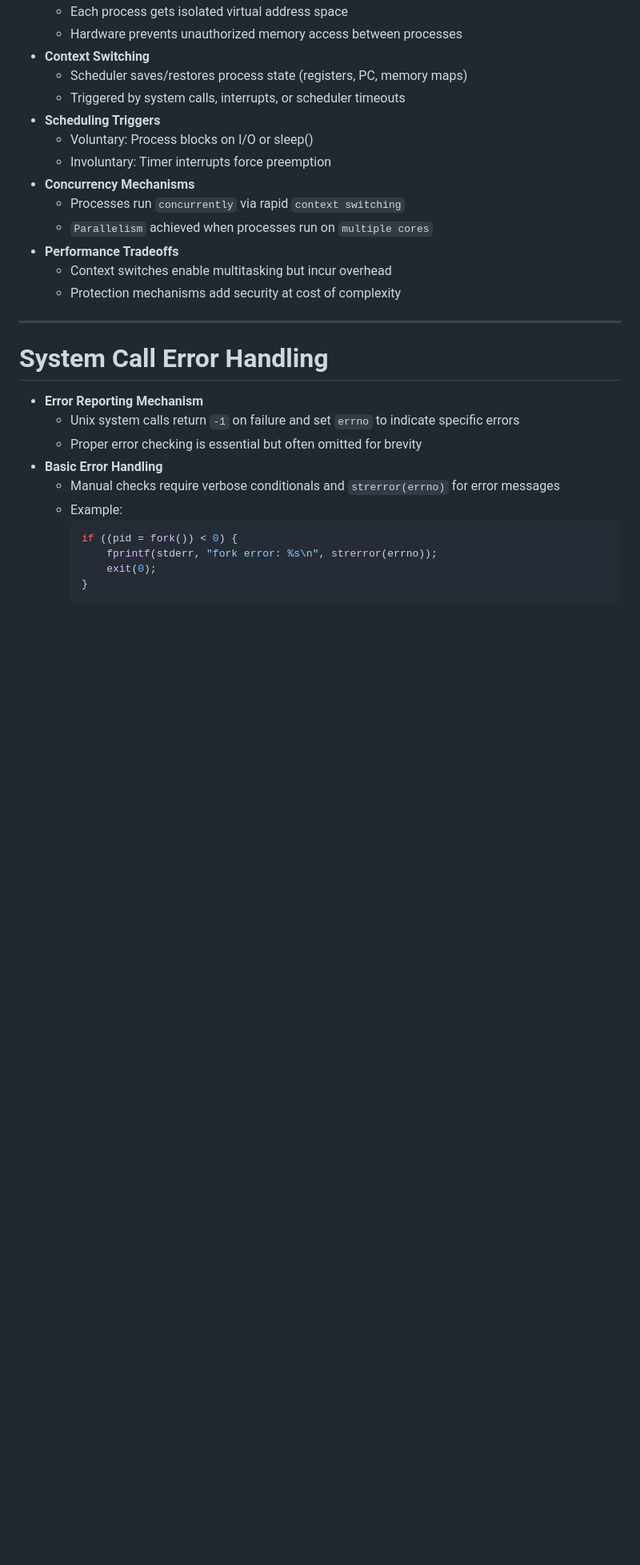
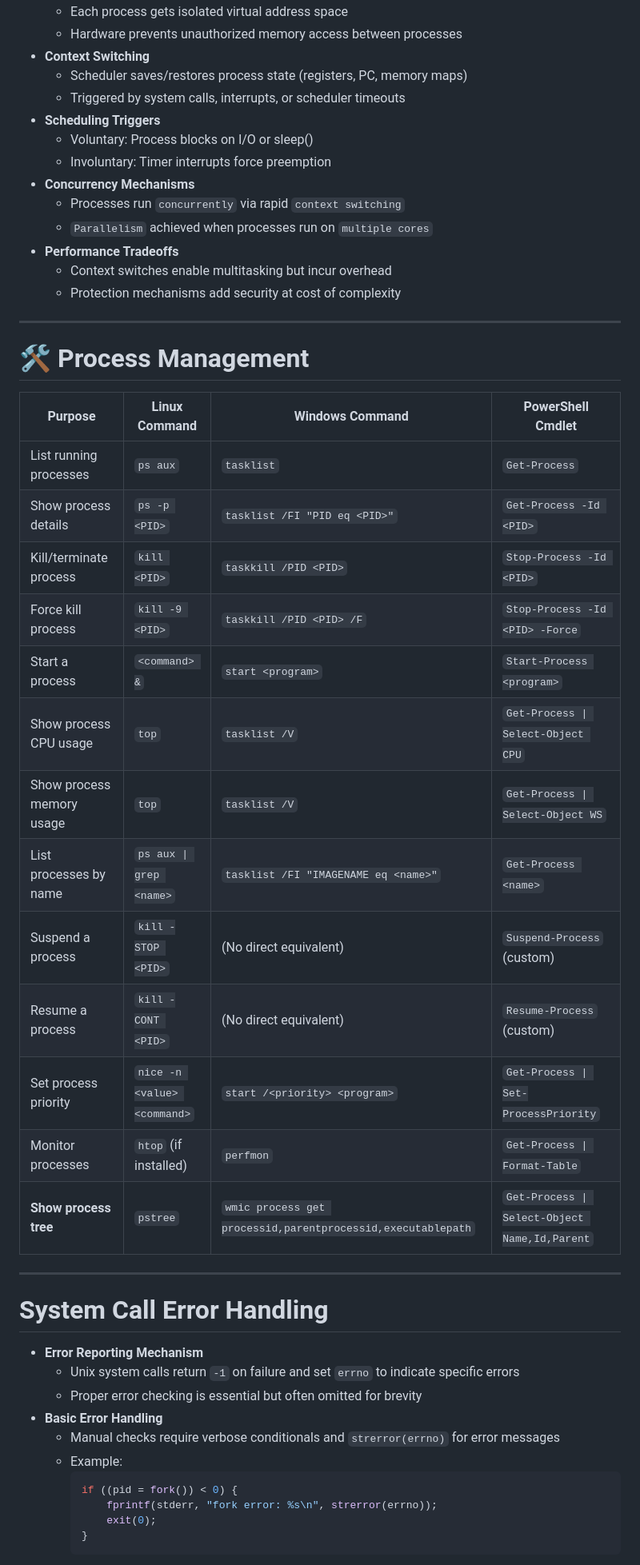
Before and after one commit to ufidon/ca, a Markdown page: mod2/ec.md, the part around one of its changes. Shown at 80% size. GitHub-like rendering; blank space fills up the shorter version.

```diff
--- a/mod2/ec.md
+++ b/mod2/ec.md
@@ -182,6 +185,26 @@ CS:APP3e.ch08
 - **Performance Tradeoffs**
     - Context switches enable multitasking but incur overhead
     - Protection mechanisms add security at cost of complexity
+
+---
+
+# 🛠️ Process Management
+
+| **Purpose**    | **Linux Command**    | **Windows Command**    | **PowerShell Cmdlet**    |
+|-----|------|--------|----------|
+| List running processes   | `ps aux`  | `tasklist`   | `Get-Process`  |
+| Show process details| `ps -p <PID>`  | `tasklist /FI "PID eq <PID>"` | `Get-Process -Id <PID>`  |
+| Kill/terminate process   | `kill <PID>`   | `taskkill /PID <PID>`  | `Stop-Process -Id <PID>` |
+| Force kill process  | `kill -9 <PID>`| `taskkill /PID <PID> /F`    | `Stop-Process -Id <PID> -Force` |
+| Start a process| `<command> &`  | `start <program>` | `Start-Process <program>`|
+| Show process CPU usage   | `top`| `tasklist /V`| `Get-Process \| Select-Object CPU` |
+| Show process memory usage| `top`| `tasklist /V`| `Get-Process \| Select-Object WS` |
+| List processes by name   | `ps aux \| grep <name>`  | `tasklist /FI "IMAGENAME eq <name>"` | `Get-Process <name>`   |
+| Suspend a process   | `kill -STOP <PID>`  | (No direct equivalent) | `Suspend-Process` (custom)    |
+| Resume a process    | `kill -CONT <PID>`  | (No direct equivalent) | `Resume-Process` (custom)|
+| Set process priority| `nice -n <value> <command>` | `start /<priority> <program>` | `Get-Process \| Set-ProcessPriority` |
+| Monitor processes   | `htop` (if installed)    | `perfmon`    | `Get-Process \| Format-Table` |
+| **Show process tree**    | `pstree`  | `wmic process get processid,parentprocessid,executablepath` | `Get-Process \| Select-Object Name,Id,Parent` |
 
 ---
 
```
Also changed, not shown: other parts of mod2/ec.md (+25 -0 lines), mod2/imgs/ec/pgraph.png (added), 4 other files.
